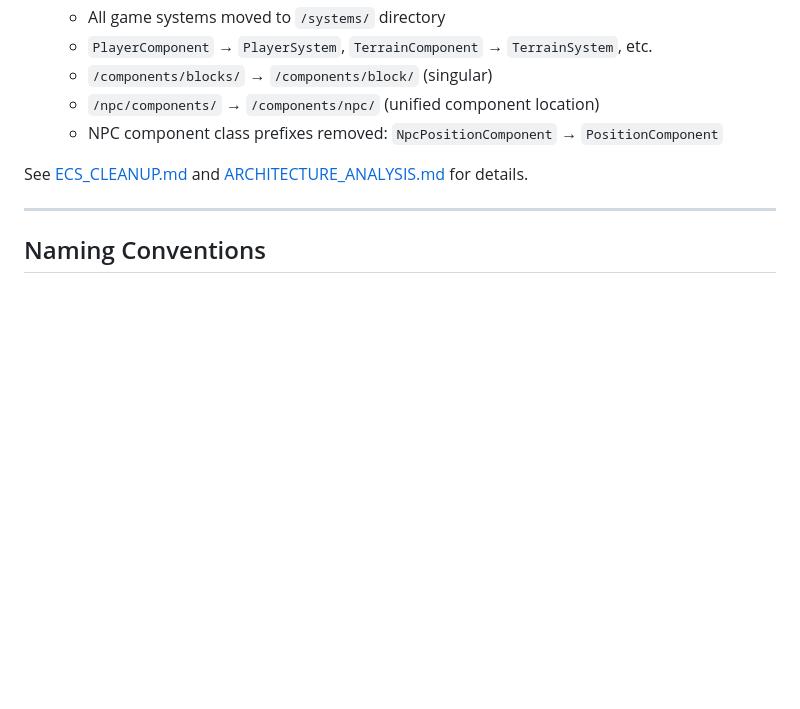
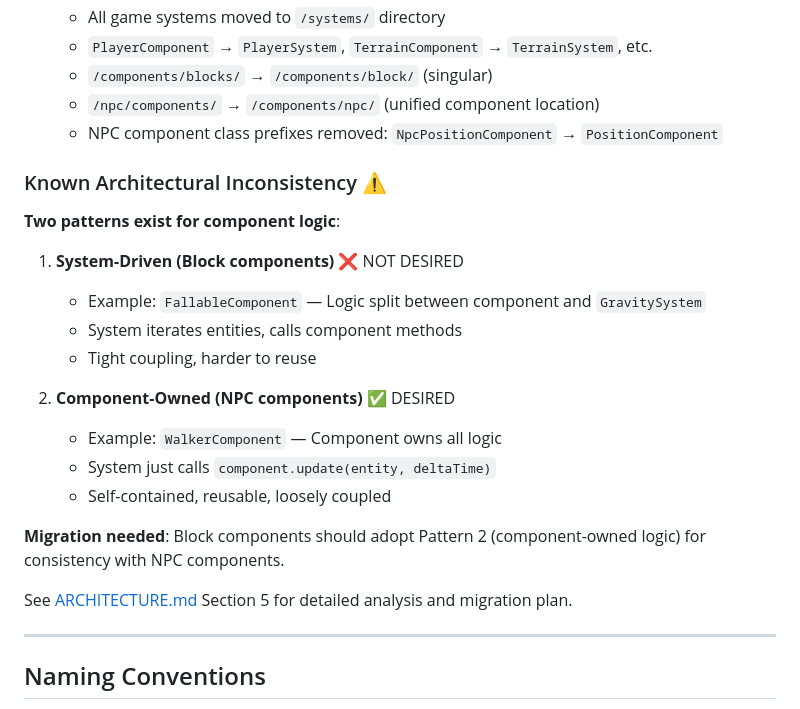
Before and after one commit to Floriaen/digger-2, a Markdown page: CLAUDE.md, the part around the change. GitHub-like rendering; blank space fills up the shorter version.

```diff
--- a/CLAUDE.md
+++ b/CLAUDE.md
@@ -50,7 +50,23 @@ This document tracks AI-assisted development sessions for Digger 2, including to
   - `/npc/components/` → `/components/npc/` (unified component location)
   - NPC component class prefixes removed: `NpcPositionComponent` → `PositionComponent`
 
-See [ECS_CLEANUP.md](Docs/ECS_CLEANUP.md) and [ARCHITECTURE_ANALYSIS.md](ARCHITECTURE_ANALYSIS.md) for details.
+### Known Architectural Inconsistency ⚠️
+
+**Two patterns exist for component logic**:
+
+1. **System-Driven (Block components)** ❌ NOT DESIRED
+   - Example: `FallableComponent` — Logic split between component and `GravitySystem`
+   - System iterates entities, calls component methods
+   - Tight coupling, harder to reuse
+
+2. **Component-Owned (NPC components)** ✅ DESIRED
+   - Example: `WalkerComponent` — Component owns all logic
+   - System just calls `component.update(entity, deltaTime)`
+   - Self-contained, reusable, loosely coupled
+
+**Migration needed**: Block components should adopt Pattern 2 (component-owned logic) for consistency with NPC components.
+
+See [ARCHITECTURE.md](Docs/ARCHITECTURE.md) Section 5 for detailed analysis and migration plan.
 
 ---
 
```
Also changed, not shown: Docs/ARCHITECTURE.md (+116 -0 lines).
